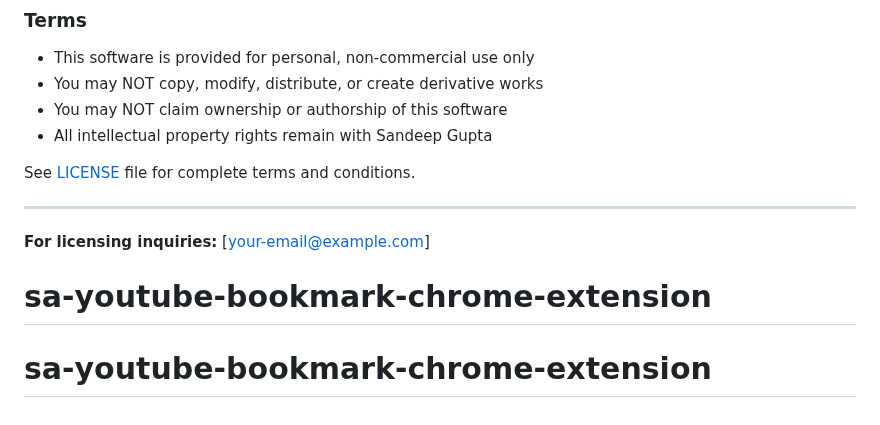
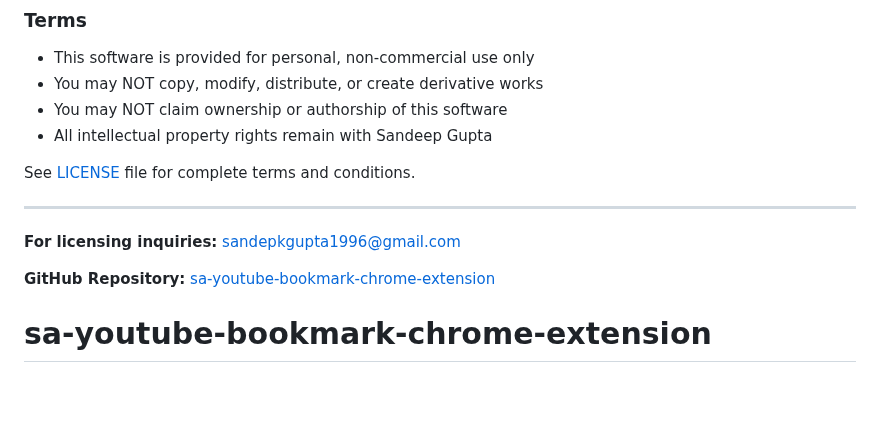
Before and after one commit to SA-PrivateLimited/sa-youtube-bookmark-chrome-extension, a Markdown page: README.md, the part around the change. Drawn GitHub-style.

```diff
--- a/README.md
+++ b/README.md
@@ -130,7 +130,7 @@ See [LICENSE](LICENSE) file for complete terms and conditions.
 
 ---
 
-**For licensing inquiries:** [your-email@example.com]
+**For licensing inquiries:** sandepkgupta1996@gmail.com
 
+**GitHub Repository:** [sa-youtube-bookmark-chrome-extension](https://github.com/SA-PrivateLimited/sa-youtube-bookmark-chrome-extension)
 # sa-youtube-bookmark-chrome-extension
-# sa-youtube-bookmark-chrome-extension
```
